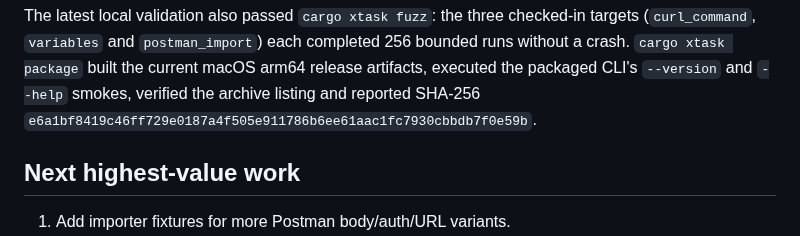
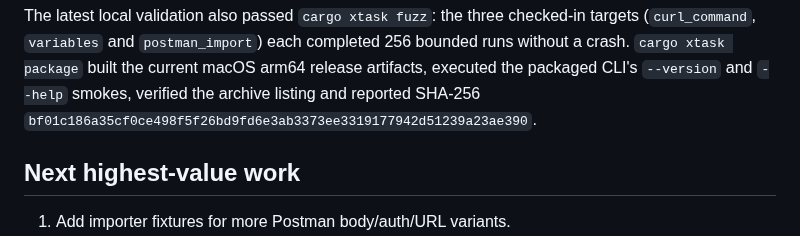
Before and after one commit to OthmaneBlial/Postly, a Markdown page: docs/progress.md, the part around the change. GitHub-like rendering.

Commit message:
docs(progress): record GUI assertion package checksum

```diff
--- a/docs/progress.md
+++ b/docs/progress.md
@@ -272,7 +272,7 @@ targets (`curl_command`, `variables` and `postman_import`) each completed 256
 bounded runs without a crash. `cargo xtask package` built the current macOS
 arm64 release artifacts, executed the packaged CLI's `--version` and `--help`
 smokes, verified the archive listing and reported SHA-256
-`e6a1bf8419c46ff729e0187a4f505e911786b6ee61aac1fc7930cbbdb7f0e59b`.
+`bf01c186a35cf0ce498f5f26bd9fd6e3ab3373ee3319177942d51239a23ae390`.
 
 ## Next highest-value work
 
```
